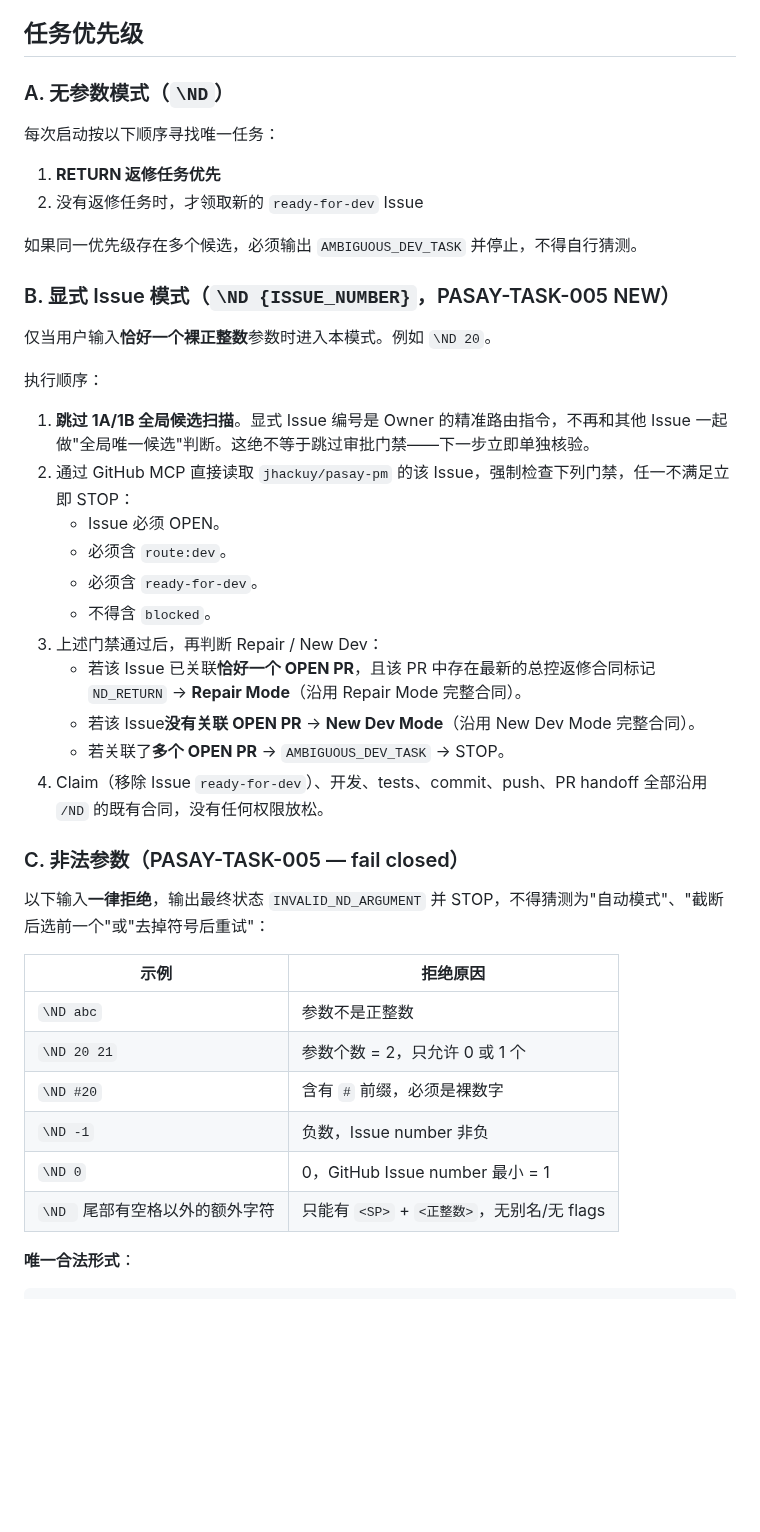
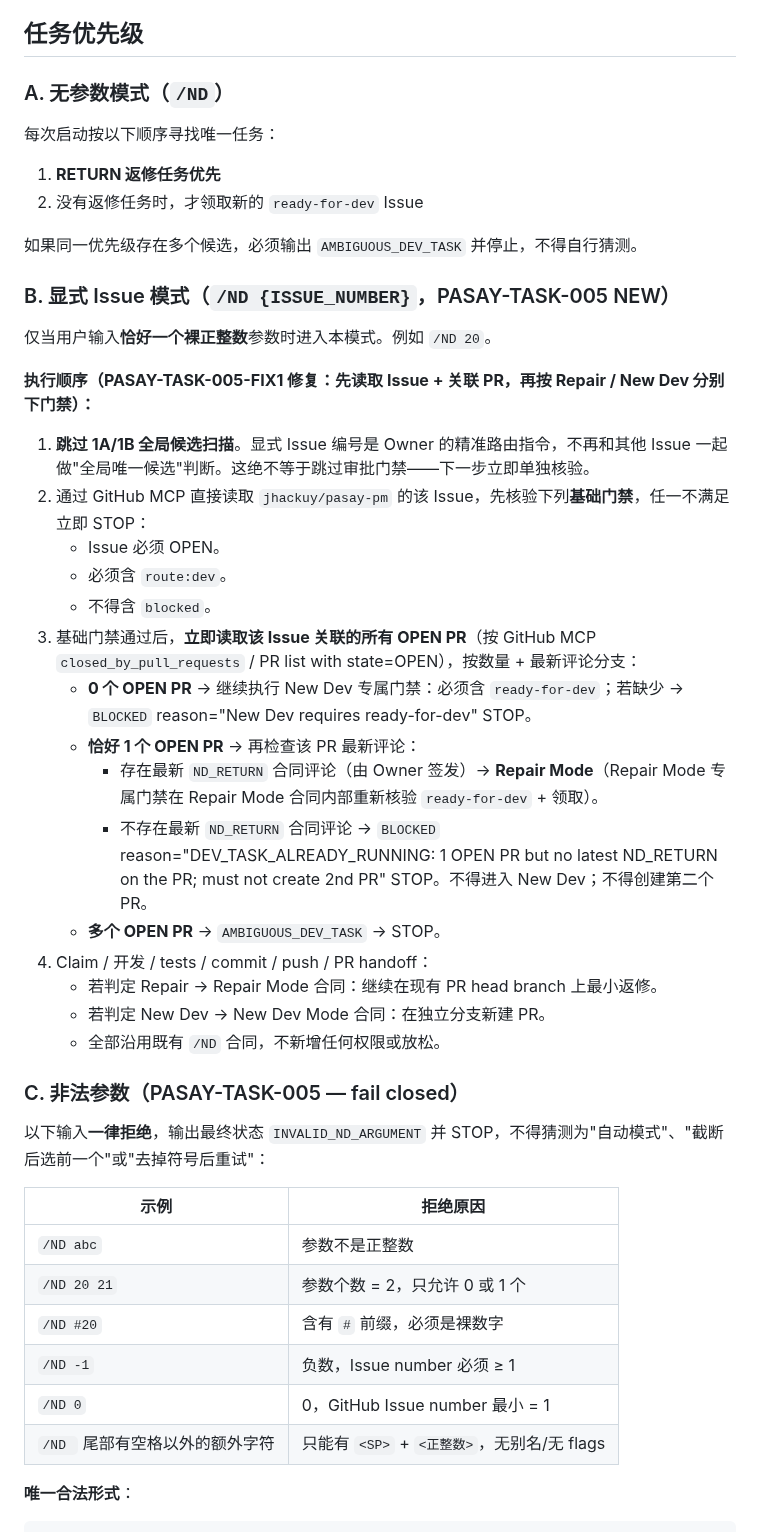
Before and after one commit to jhackuy/pasay-pm, a Markdown page: .trae/commands/nd.md, the part around one of its changes. Drawn GitHub-style; blank space fills up the shorter version.

```diff
--- a/.trae/commands/nd.md
+++ b/.trae/commands/nd.md
@@ -26,7 +26,7 @@ Owner 在 TRAE IDE 中输入：
 
 ## 任务优先级
 
-### A. 无参数模式（`\ND`）
+### A. 无参数模式（`/ND`）
 
 每次启动按以下顺序寻找唯一任务：
 
@@ -35,23 +35,27 @@ Owner 在 TRAE IDE 中输入：
 
 如果同一优先级存在多个候选，必须输出 `AMBIGUOUS_DEV_TASK` 并停止，不得自行猜测。
 
-### B. 显式 Issue 模式（`\ND {ISSUE_NUMBER}`，PASAY-TASK-005 NEW）
+### B. 显式 Issue 模式（`/ND {ISSUE_NUMBER}`，PASAY-TASK-005 NEW）
 
-仅当用户输入**恰好一个裸正整数**参数时进入本模式。例如 `\ND 20`。
+仅当用户输入**恰好一个裸正整数**参数时进入本模式。例如 `/ND 20`。
 
-执行顺序：
+**执行顺序（PASAY-TASK-005-FIX1 修复：先读取 Issue + 关联 PR，再按 Repair / New Dev 分别下门禁）：**
 
 1. **跳过 1A/1B 全局候选扫描**。显式 Issue 编号是 Owner 的精准路由指令，不再和其他 Issue 一起做"全局唯一候选"判断。这绝不等于跳过审批门禁——下一步立即单独核验。
-2. 通过 GitHub MCP 直接读取 `jhackuy/pasay-pm` 的该 Issue，强制检查下列门禁，任一不满足立即 STOP：
+2. 通过 GitHub MCP 直接读取 `jhackuy/pasay-pm` 的该 Issue，先核验下列**基础门禁**，任一不满足立即 STOP：
    - Issue 必须 OPEN。
    - 必须含 `route:dev`。
-   - 必须含 `ready-for-dev`。
    - 不得含 `blocked`。
-3. 上述门禁通过后，再判断 Repair / New Dev：
-   - 若该 Issue 已关联**恰好一个 OPEN PR**，且该 PR 中存在最新的总控返修合同标记 `ND_RETURN` → **Repair Mode**（沿用 Repair Mode 完整合同）。
-   - 若该 Issue**没有关联 OPEN PR** → **New Dev Mode**（沿用 New Dev Mode 完整合同）。
-   - 若关联了**多个 OPEN PR** → `AMBIGUOUS_DEV_TASK` → STOP。
-4. Claim（移除 Issue `ready-for-dev`）、开发、tests、commit、push、PR handoff 全部沿用 `/ND` 的既有合同，没有任何权限放松。
+3. 基础门禁通过后，**立即读取该 Issue 关联的所有 OPEN PR**（按 GitHub MCP `closed_by_pull_requests` / PR list with state=OPEN），按数量 + 最新评论分支：
+   - **0 个 OPEN PR** → 继续执行 New Dev 专属门禁：必须含 `ready-for-dev`；若缺少 → `BLOCKED` reason="New Dev requires ready-for-dev" STOP。
+   - **恰好 1 个 OPEN PR** → 再检查该 PR 最新评论：
+     - 存在最新 `ND_RETURN` 合同评论（由 Owner 签发）→ **Repair Mode**（Repair Mode 专属门禁在 Repair Mode 合同内部重新核验 `ready-for-dev` + 领取）。
+     - 不存在最新 `ND_RETURN` 合同评论 → `BLOCKED` reason="DEV_TASK_ALREADY_RUNNING: 1 OPEN PR but no latest ND_RETURN on the PR; must not create 2nd PR" STOP。不得进入 New Dev；不得创建第二个 PR。
+   - **多个 OPEN PR** → `AMBIGUOUS_DEV_TASK` → STOP。
+4. Claim / 开发 / tests / commit / push / PR handoff：
+   - 若判定 Repair → Repair Mode 合同：继续在现有 PR head branch 上最小返修。
+   - 若判定 New Dev → New Dev Mode 合同：在独立分支新建 PR。
+   - 全部沿用既有 `/ND` 合同，不新增任何权限或放松。
 
 ### C. 非法参数（PASAY-TASK-005 — fail closed）
 
@@ -59,12 +63,12 @@ Owner 在 TRAE IDE 中输入：
 
 | 示例 | 拒绝原因 |
 |---|---|
-| `\ND abc` | 参数不是正整数 |
-| `\ND 20 21` | 参数个数 = 2，只允许 0 或 1 个 |
-| `\ND #20` | 含有 `#` 前缀，必须是裸数字 |
-| `\ND -1` | 负数，Issue number 非负 |
-| `\ND 0` | 0，GitHub Issue number 最小 = 1 |
-| `\ND ` 尾部有空格以外的额外字符 | 只能有 `<SP>` + `<正整数>`，无别名/无 flags |
+| `/ND abc` | 参数不是正整数 |
+| `/ND 20 21` | 参数个数 = 2，只允许 0 或 1 个 |
+| `/ND #20` | 含有 `#` 前缀，必须是裸数字 |
+| `/ND -1` | 负数，Issue number 必须 ≥ 1 |
+| `/ND 0` | 0，GitHub Issue number 最小 = 1 |
+| `/ND ` 尾部有空格以外的额外字符 | 只能有 `<SP>` + `<正整数>`，无别名/无 flags |
 
 **唯一合法形式**：
 
```
Also changed, not shown: other parts of .trae/commands/nd.md (+34 -22 lines).
